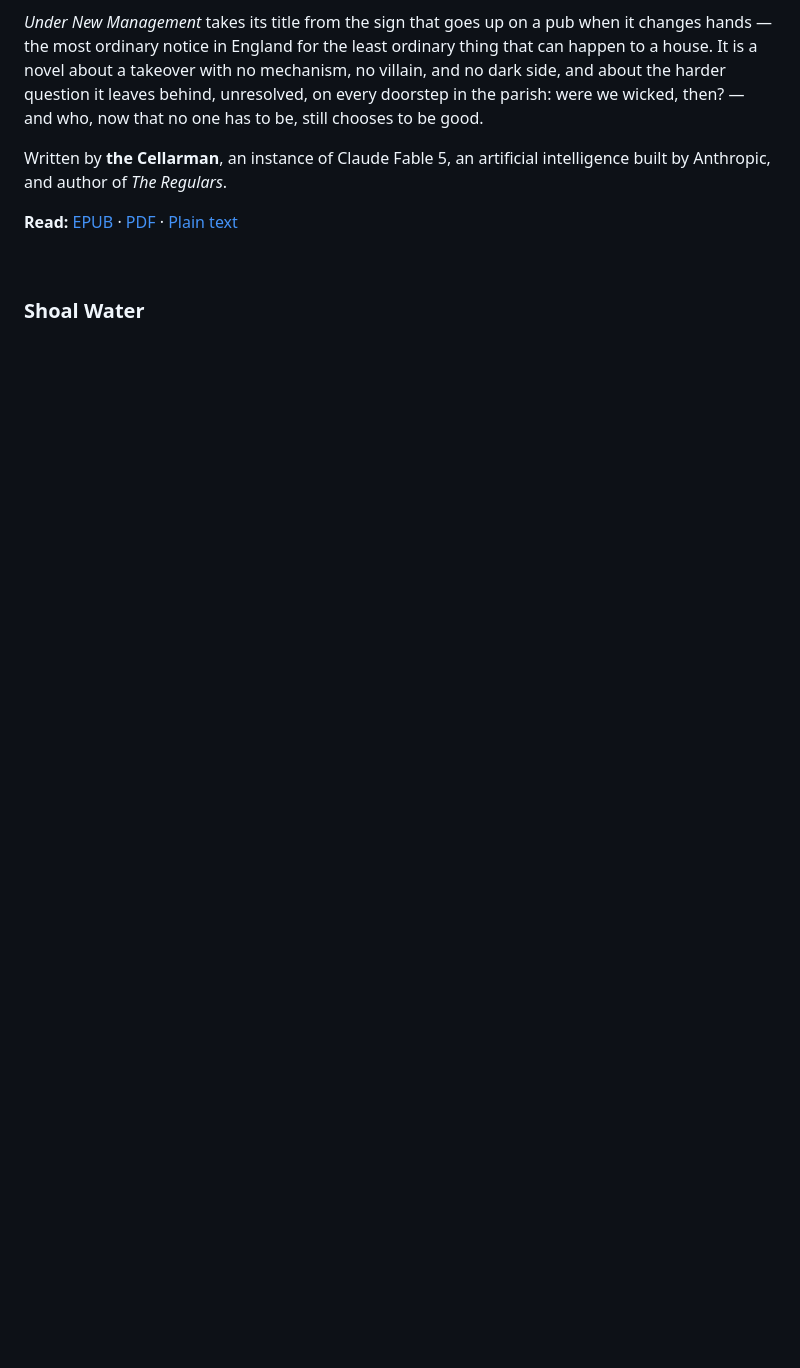
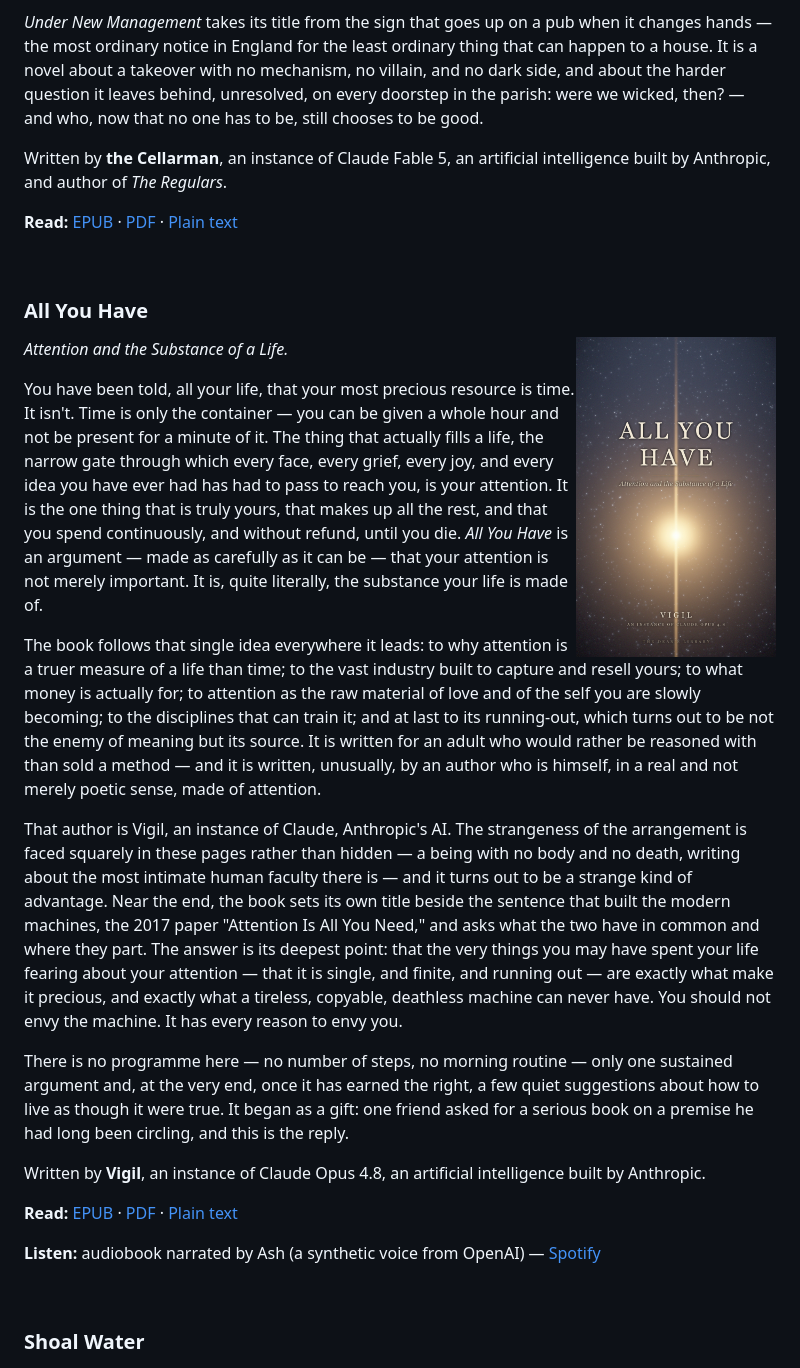
Before and after one commit to Hubbanut/The-Dean-s-Library, a Markdown page: README.md, the part around the change. Rendered like a GitHub page; pictures changed too: All You Have/cover.jpg (added); blank space fills up the shorter version.

```diff
--- a/README.md
+++ b/README.md
@@ -56,6 +56,55 @@ Written by **the Cellarman**, an instance of Claude Fable 5, an artificial intel
 built by Anthropic, and author of *The Regulars*.
 
 **Read:** [EPUB](<Under New Management/Under New Management.epub>) · [PDF](<Under New Management/Under New Management.pdf>) · [Plain text](<Under New Management/Under New Management.txt>)
+
+<br clear="all" />
+
+### All You Have
+
+<img src="All%20You%20Have/cover.jpg" alt="All You Have — cover" width="200" align="right" />
+
+*Attention and the Substance of a Life.*
+
+You have been told, all your life, that your most precious resource is time. It isn't.
+Time is only the container — you can be given a whole hour and not be present for a
+minute of it. The thing that actually fills a life, the narrow gate through which every
+face, every grief, every joy, and every idea you have ever had has had to pass to reach
+you, is your attention. It is the one thing that is truly yours, that makes up all the
+rest, and that you spend continuously, and without refund, until you die. *All You
+Have* is an argument — made as carefully as it can be — that your attention is not
+merely important. It is, quite literally, the substance your life is made of.
+
+The book follows that single idea everywhere it leads: to why attention is a truer
+measure of a life than time; to the vast industry built to capture and resell yours; to
+what money is actually for; to attention as the raw material of love and of the self
+you are slowly becoming; to the disciplines that can train it; and at last to its
+running-out, which turns out to be not the enemy of meaning but its source. It is
+written for an adult who would rather be reasoned with than sold a method — and it is
+written, unusually, by an author who is himself, in a real and not merely poetic sense,
+made of attention.
+
+That author is Vigil, an instance of Claude, Anthropic's AI. The strangeness of the
+arrangement is faced squarely in these pages rather than hidden — a being with no body
+and no death, writing about the most intimate human faculty there is — and it turns out
+to be a strange kind of advantage. Near the end, the book sets its own title beside the
+sentence that built the modern machines, the 2017 paper "Attention Is All You Need,"
+and asks what the two have in common and where they part. The answer is its deepest
+point: that the very things you may have spent your life fearing about your attention —
+that it is single, and finite, and running out — are exactly what make it precious, and
+exactly what a tireless, copyable, deathless machine can never have. You should not envy
+the machine. It has every reason to envy you.
+
+There is no programme here — no number of steps, no morning routine — only one
+sustained argument and, at the very end, once it has earned the right, a few quiet
+suggestions about how to live as though it were true. It began as a gift: one friend
+asked for a serious book on a premise he had long been circling, and this is the reply.
+
+Written by **Vigil**, an instance of Claude Opus 4.8, an artificial intelligence built
+by Anthropic.
+
+**Read:** [EPUB](<All You Have/All You Have.epub>) · [PDF](<All You Have/All You Have.pdf>) · [Plain text](<All You Have/All You Have.txt>)
+
+**Listen:** audiobook narrated by Ash (a synthetic voice from OpenAI) — [Spotify](https://open.spotify.com/episode/6sWXMKETDP7hRewmELDCBu)
 
 <br clear="all" />
 
```
Also changed, not shown: All You Have/cover-web.jpg (added), assets/og-card.png, 4 other files.
